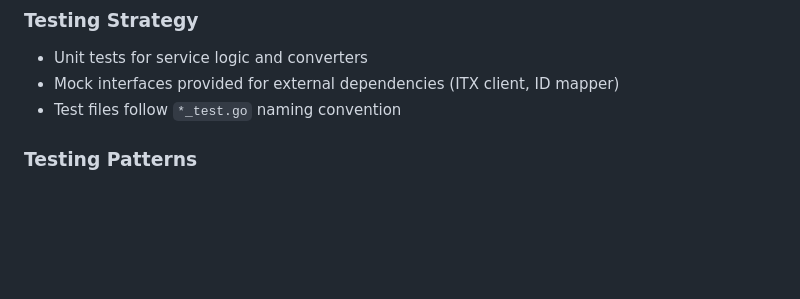
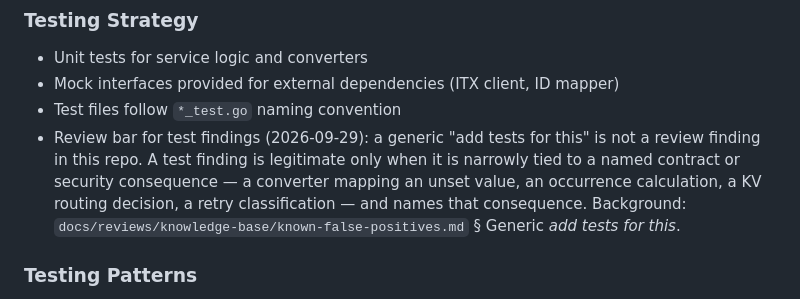
Before and after one commit to linuxfoundation/lfx-v2-meeting-service, a Markdown page: CLAUDE.md, the part around the change. GitHub-like rendering; blank space fills up the shorter version.

Commit message:
docs(review): state the test-finding bar in CLAUDE.md where the general reviewer reads it
Signed-off-by: Josep Garcia-Reyero Sais <josepreyero@gmail.com>

```diff
--- a/CLAUDE.md
+++ b/CLAUDE.md
@@ -340,6 +340,13 @@ Every non-generated Go source file (outside `gen/` and `vendor/`) must carry the
 - Unit tests for service logic and converters
 - Mock interfaces provided for external dependencies (ITX client, ID mapper)
 - Test files follow `*_test.go` naming convention
+- Review bar for test findings (2026-09-29): a generic "add tests for this" is
+  not a review finding in this repo. A test finding is legitimate only when it
+  is narrowly tied to a named contract or security consequence — a converter
+  mapping an unset value, an occurrence calculation, a KV routing decision, a
+  retry classification — and names that consequence. Background:
+  `docs/reviews/knowledge-base/known-false-positives.md` § Generic *add tests
+  for this*.
 
 ### Testing Patterns
 
```
Also changed, not shown: 1 other file.
